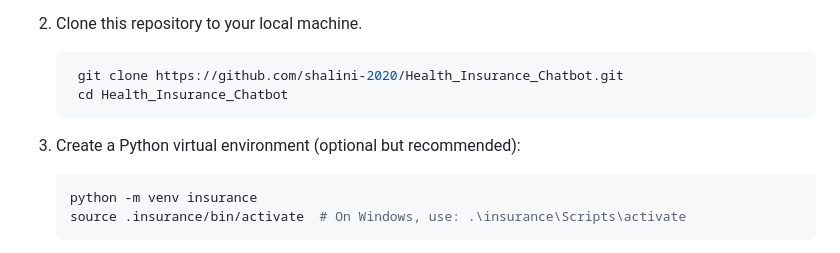
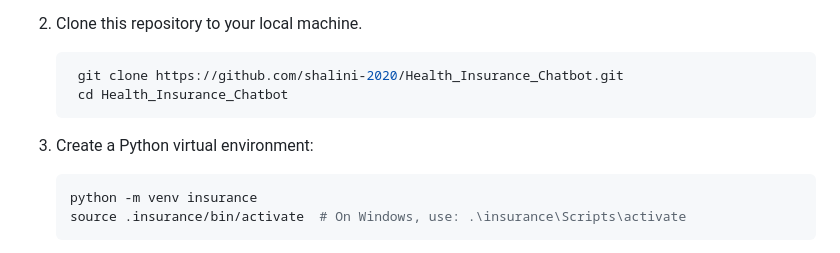
Before and after one commit to shalini-2020/Health_Insurance_Chatbot, a Markdown page: README.md, the part around the change. GitHub-like rendering.

````diff
--- a/README.md
+++ b/README.md
@@ -24,7 +24,7 @@ Before using the Llama3 Health Insurance Bot, make sure to have the following pr
     git clone https://github.com/shalini-2020/Health_Insurance_Chatbot.git
     cd Health_Insurance_Chatbot
     ```
-3. Create a Python virtual environment (optional but recommended):
+3. Create a Python virtual environment:
     ```bash
     python -m venv insurance
     source .insurance/bin/activate  # On Windows, use: .\insurance\Scripts\activate
````
